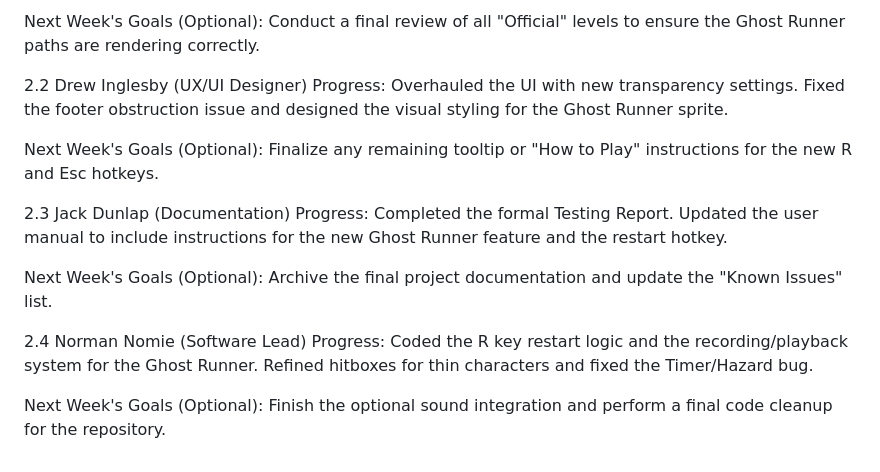
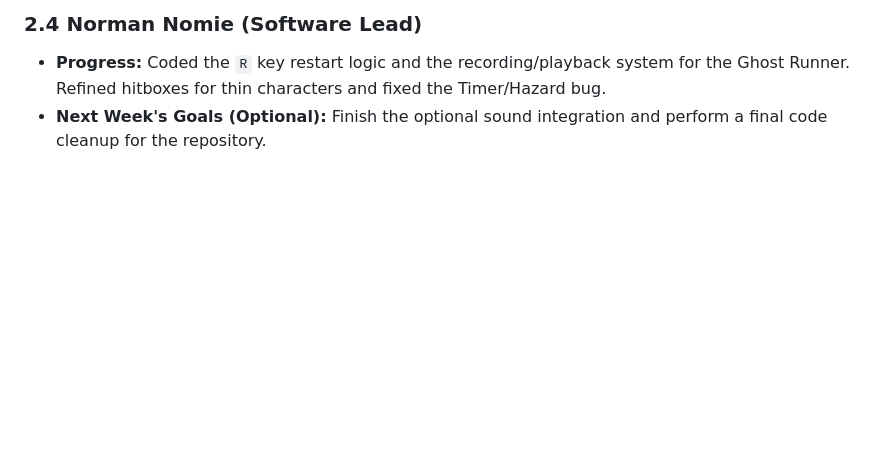
Before and after one commit to gilbertboys/Textplorer, a Markdown page: reports/20260308.md, the part around one of its changes. Drawn GitHub-style; blank space fills up the shorter version.

```diff
--- a/reports/20260308.md
+++ b/reports/20260308.md
@@ -51,16 +52,3 @@ Progress: Supervised the implementation of the Ghost Runner data structure. Mana
-Next Week's Goals (Optional): Conduct a final review of all "Official" levels to ensure the Ghost Runner paths are rendering correctly.
-
-2.2 Drew Inglesby (UX/UI Designer)
-Progress: Overhauled the UI with new transparency settings. Fixed the footer obstruction issue and designed the visual styling for the Ghost Runner sprite.
-
-Next Week's Goals (Optional): Finalize any remaining tooltip or "How to Play" instructions for the new R and Esc hotkeys.
-
-2.3 Jack Dunlap (Documentation)
-Progress: Completed the formal Testing Report. Updated the user manual to include instructions for the new Ghost Runner feature and the restart hotkey.
-
-Next Week's Goals (Optional): Archive the final project documentation and update the "Known Issues" list.
-
-2.4 Norman Nomie (Software Lead)
-Progress: Coded the R key restart logic and the recording/playback system for the Ghost Runner. Refined hitboxes for thin characters and fixed the Timer/Hazard bug.
-
-Next Week's Goals (Optional): Finish the optional sound integration and perform a final code cleanup for the repository.
+### 2.4 Norman Nomie (Software Lead)
+* **Progress:** Coded the `R` key restart logic and the recording/playback system for the Ghost Runner. Refined hitboxes for thin characters and fixed the Timer/Hazard bug.
+* **Next Week's Goals (Optional):** Finish the optional sound integration and perform a final code cleanup for the repository.
```
Also changed, not shown: other parts of reports/20260308.md (+36 -35 lines).
